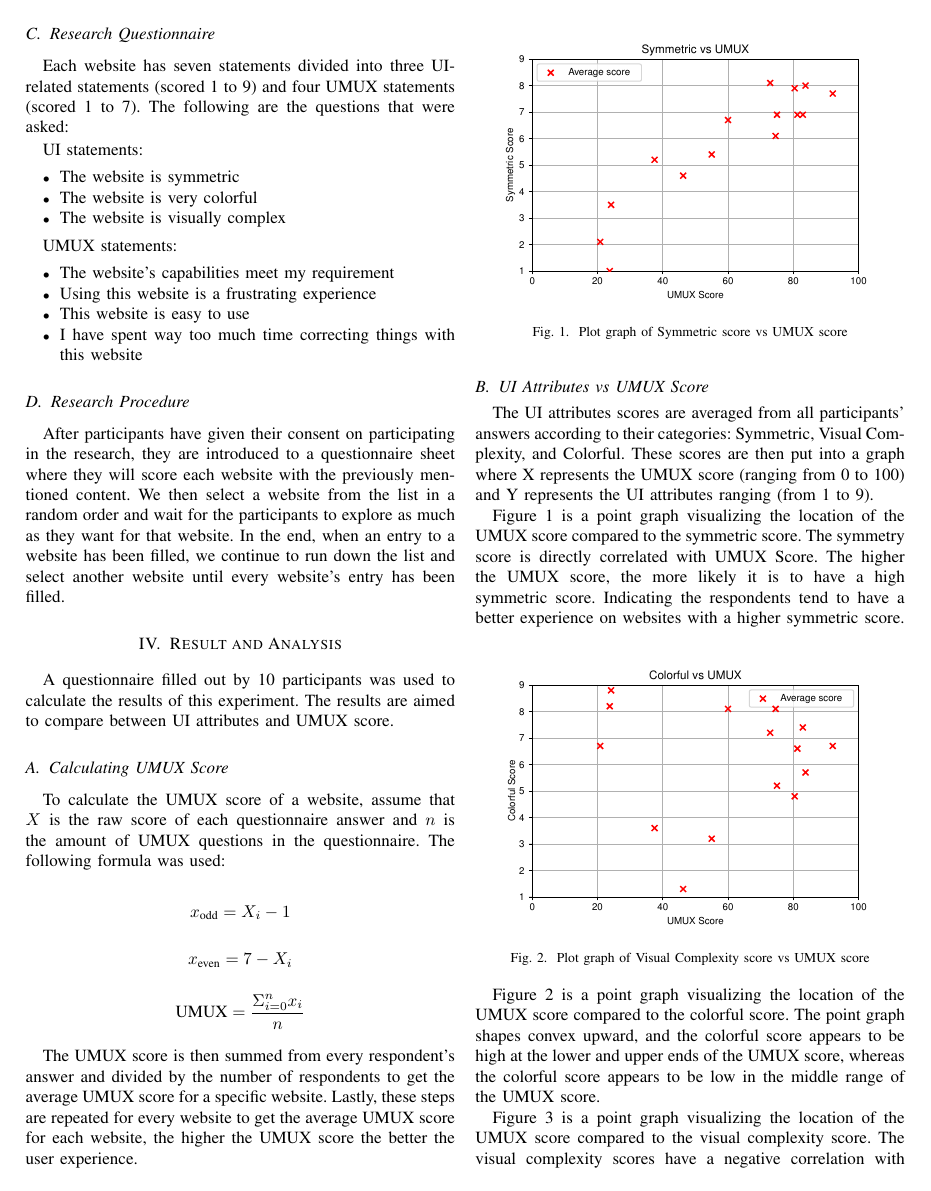
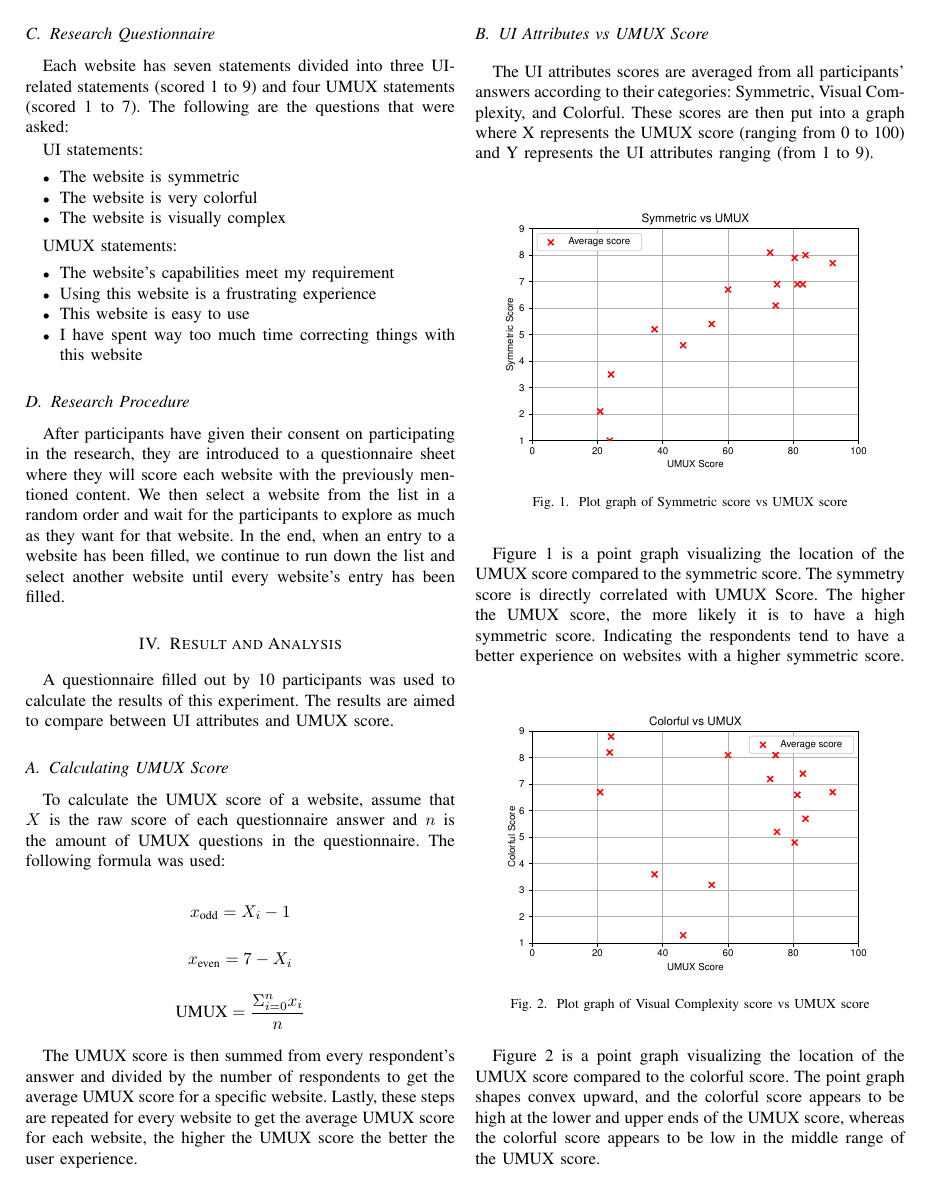
Before and after one commit to angeloanan/uiux-research, a LaTeX paper (conference_101719.tex): page 3 of 5. The pictures show the PDF file conference_101719.pdf that the author committed with the source.

Commit message:
feat: set figure float to [H]ere

```diff
--- a/conference_101719.tex
+++ b/conference_101719.tex
@@ -8,6 +8,7 @@
 \usepackage{textcomp}
 \usepackage{xcolor}
 \usepackage{pgf}
+\usepackage{float}
 
 \makeatletter
 % https://tex.stackexchange.com/questions/474382/ieee-styling-authors-with-5-columns#474394
@@ -160,7 +161,7 @@ The UMUX score is then summed from every respondent's answer and divided by the
 
 The UI attributes scores are averaged from all participants' answers according to their categories: Symmetric, Visual Complexity, and Colorful. These scores are then put into a graph where X represents the UMUX score (ranging from 0 to 100) and Y represents the UI attributes ranging (from 1 to 9).
 
-\begin{figure}[!ht]
+\begin{figure}[H]
     \centering
     \scalebox{0.57}{
         \input{./graphs/symmetric.pgf}
@@ -171,7 +172,7 @@ The UI attributes scores are averaged from all participants' answers according t
 
 Figure~\ref{fig:symmetricumux} is a point graph visualizing the location of the UMUX score compared to the symmetric score. The symmetry score is directly correlated with UMUX Score. The higher the UMUX score, the more likely it is to have a high symmetric score. Indicating the respondents tend to have a better experience on websites with a higher symmetric score.
 
-\begin{figure}[!ht]
+\begin{figure}[H]
     \centering
     \scalebox{0.57}{
         \input{./graphs/colorful.pgf}
@@ -182,7 +183,7 @@ Figure~\ref{fig:symmetricumux} is a point graph visualizing the location of the
 
 Figure~\ref{fig:colorfulumux} is a point graph visualizing the location of the UMUX score compared to the colorful score. The point graph shapes convex upward, and the colorful score appears to be high at the lower and upper ends of the UMUX score, whereas the colorful score appears to be low in the middle range of the UMUX score.
 
-\begin{figure}[!ht]
+\begin{figure}[H]
     \centering
     \scalebox{0.57}{
         \input{./graphs/visual_complexity.pgf}
```
Also changed, not shown: conference_101719.pdf.
